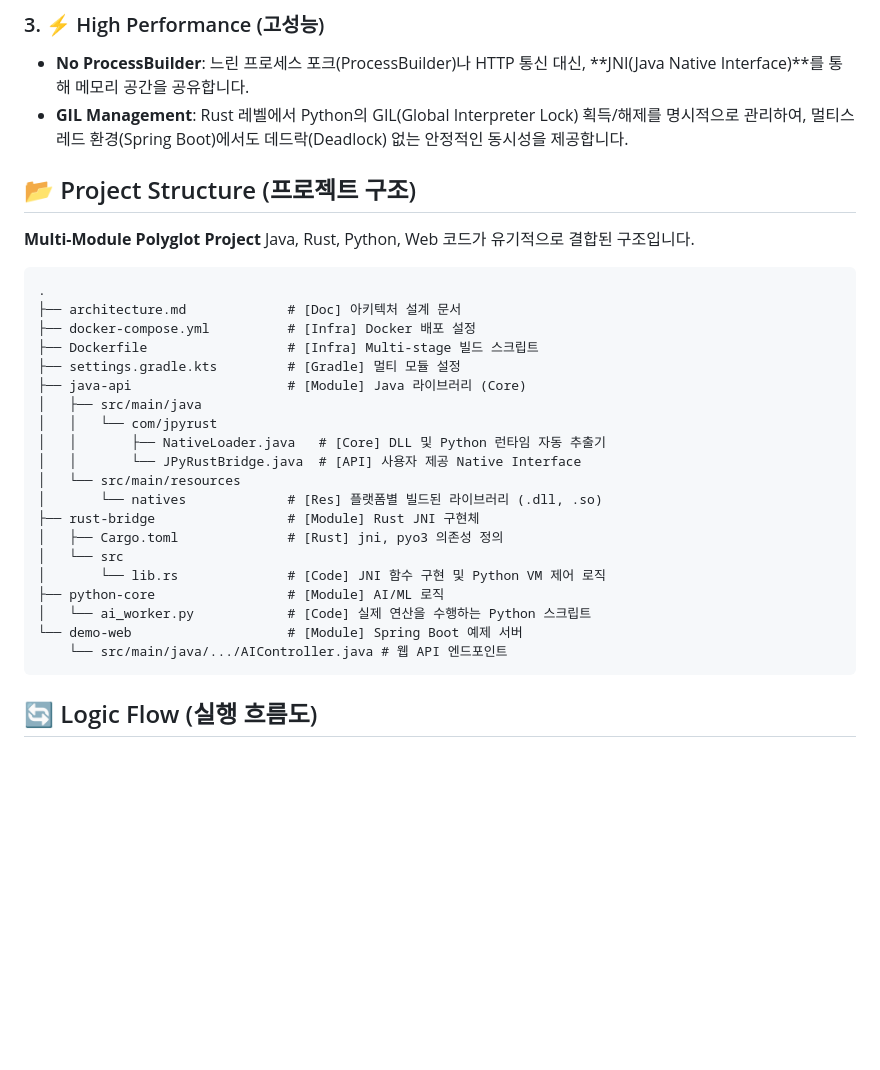
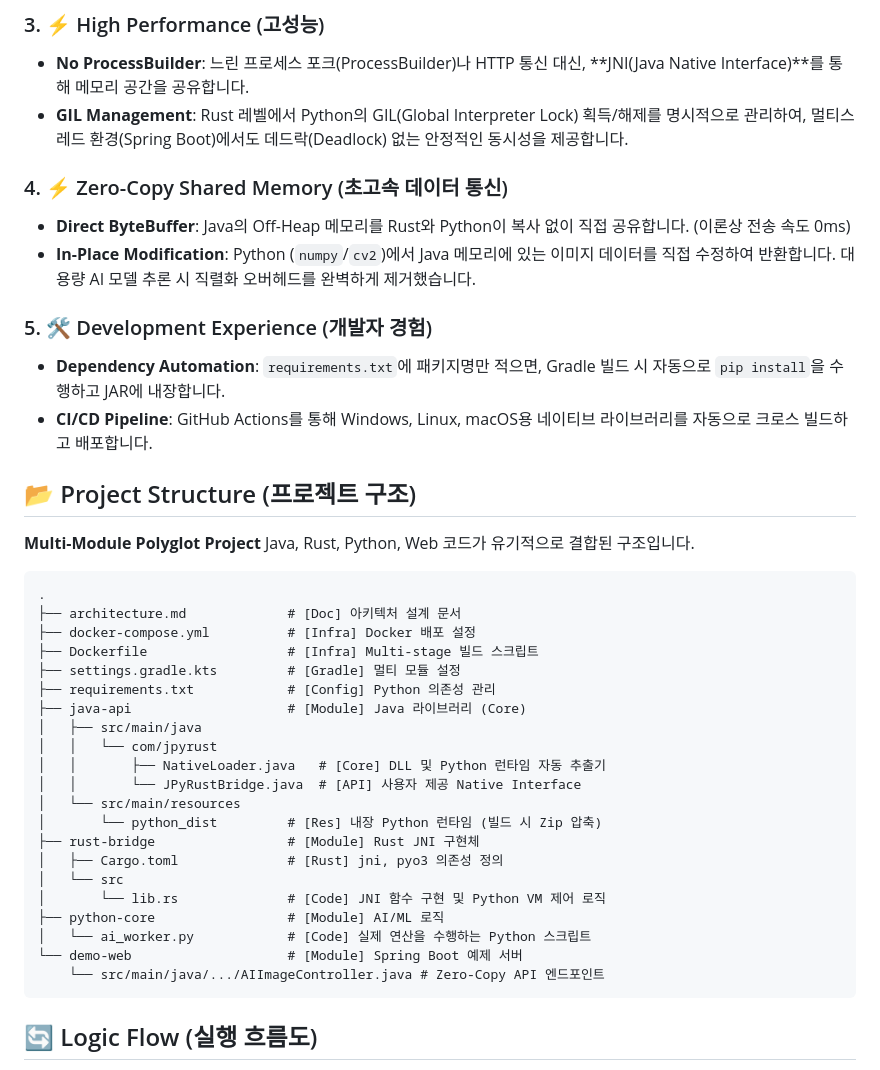
Before and after one commit to farmer0010/JPyRust, a Markdown page: README_KR.md, the part around one of its changes. Rendered like a GitHub page; blank space fills up the shorter version.

````diff
--- a/README_KR.md
+++ b/README_KR.md
@@ -47,6 +47,14 @@ SpringBoot -->|"HTTP Response"| Client
 - **No ProcessBuilder**: 느린 프로세스 포크(ProcessBuilder)나 HTTP 통신 대신, **JNI(Java Native Interface)**를 통해 메모리 공간을 공유합니다.
 - **GIL Management**: Rust 레벨에서 Python의 GIL(Global Interpreter Lock) 획득/해제를 명시적으로 관리하여, 멀티스레드 환경(Spring Boot)에서도 데드락(Deadlock) 없는 안정적인 동시성을 제공합니다.
 
+### 4. ⚡ Zero-Copy Shared Memory (초고속 데이터 통신)
+- **Direct ByteBuffer**: Java의 Off-Heap 메모리를 Rust와 Python이 복사 없이 직접 공유합니다. (이론상 전송 속도 0ms)
+- **In-Place Modification**: Python (`numpy`/`cv2`)에서 Java 메모리에 있는 이미지 데이터를 직접 수정하여 반환합니다. 대용량 AI 모델 추론 시 직렬화 오버헤드를 완벽하게 제거했습니다.
+
+### 5. 🛠️ Development Experience (개발자 경험)
+- **Dependency Automation**: `requirements.txt`에 패키지명만 적으면, Gradle 빌드 시 자동으로 `pip install`을 수행하고 JAR에 내장합니다.
+- **CI/CD Pipeline**: GitHub Actions를 통해 Windows, Linux, macOS용 네이티브 라이브러리를 자동으로 크로스 빌드하고 배포합니다.
+
 ## 📂 Project Structure (프로젝트 구조)
 **Multi-Module Polyglot Project**
 Java, Rust, Python, Web 코드가 유기적으로 결합된 구조입니다.
@@ -57,13 +65,14 @@ Java, Rust, Python, Web 코드가 유기적으로 결합된 구조입니다.
 ├── docker-compose.yml          # [Infra] Docker 배포 설정
 ├── Dockerfile                  # [Infra] Multi-stage 빌드 스크립트
 ├── settings.gradle.kts         # [Gradle] 멀티 모듈 설정
+├── requirements.txt            # [Config] Python 의존성 관리
 ├── java-api                    # [Module] Java 라이브러리 (Core)
 │   ├── src/main/java
 │   │   └── com/jpyrust
 │   │       ├── NativeLoader.java   # [Core] DLL 및 Python 런타임 자동 추출기
 │   │       └── JPyRustBridge.java  # [API] 사용자 제공 Native Interface
 │   └── src/main/resources
-│       └── natives             # [Res] 플랫폼별 빌드된 라이브러리 (.dll, .so)
+│       └── python_dist         # [Res] 내장 Python 런타임 (빌드 시 Zip 압축)
 ├── rust-bridge                 # [Module] Rust JNI 구현체
 │   ├── Cargo.toml              # [Rust] jni, pyo3 의존성 정의
 │   └── src
@@ -71,7 +80,7 @@ Java, Rust, Python, Web 코드가 유기적으로 결합된 구조입니다.
 ├── python-core                 # [Module] AI/ML 로직
 │   └── ai_worker.py            # [Code] 실제 연산을 수행하는 Python 스크립트
 └── demo-web                    # [Module] Spring Boot 예제 서버
-    └── src/main/java/.../AIController.java # 웹 API 엔드포인트
+    └── src/main/java/.../AIImageController.java # Zero-Copy API 엔드포인트
 ```
 
 ## 🔄 Logic Flow (실행 흐름도)
````
Also changed, not shown: other parts of README_KR.md (+55 -11 lines), README.md (+33 -14 lines).
